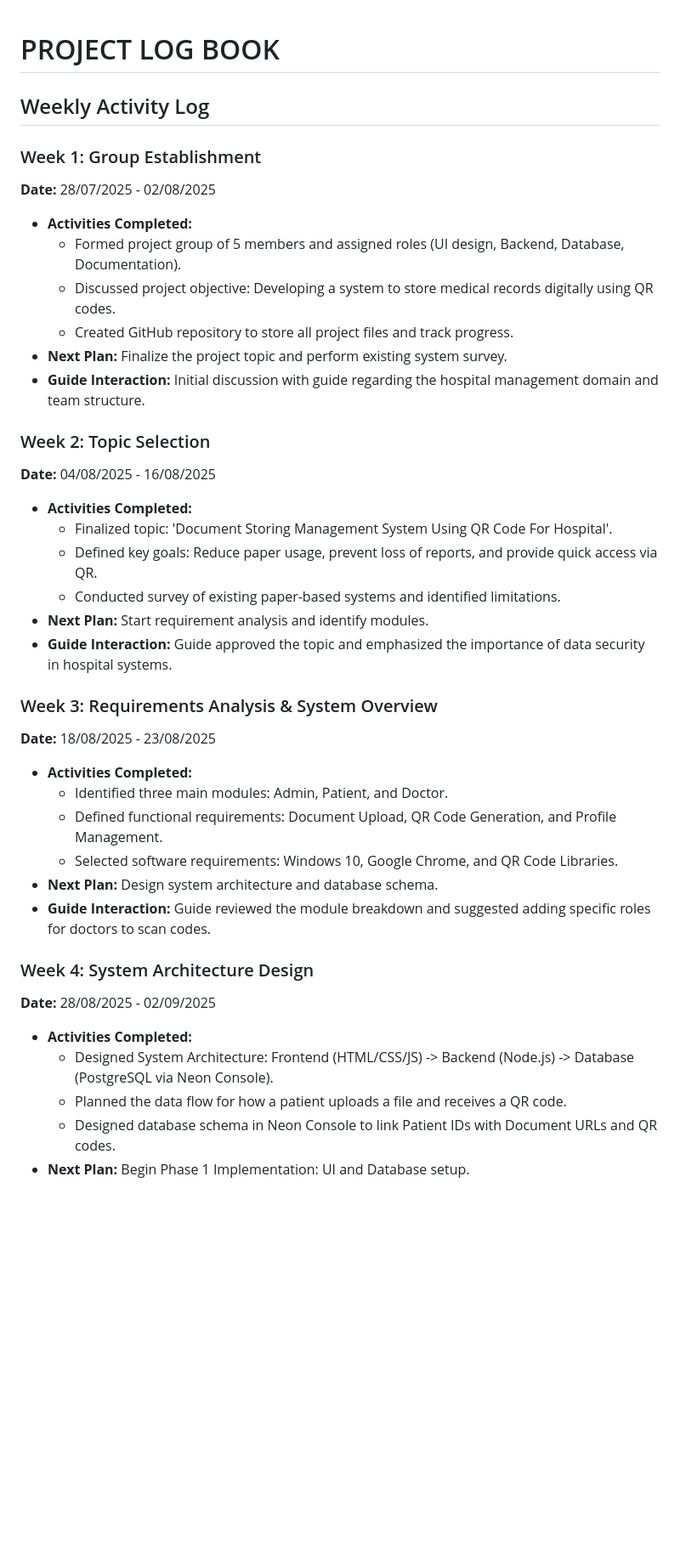
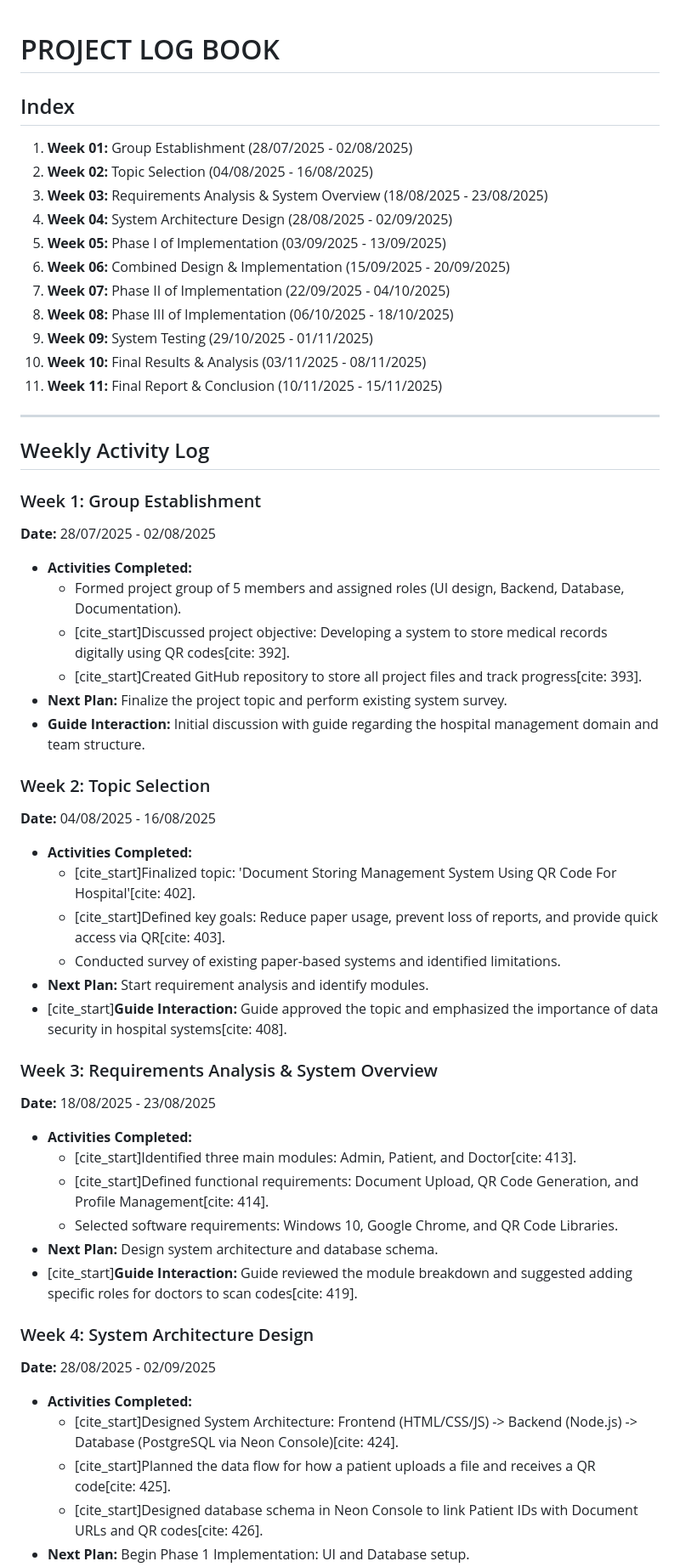
Before and after one commit to marveldevraj3407/qr_healthlock, a Markdown page: LOGBOOK.md, the part around the change printed below. Shown: that part at 85% size. Rendered like a GitHub page; blank space fills up the shorter version.

```diff
--- a/LOGBOOK.md
+++ b/LOGBOOK.md
@@ -1,4 +1,20 @@
 # PROJECT LOG BOOK
+
+## Index
+
+1. **Week 01:** Group Establishment (28/07/2025 - 02/08/2025)
+2. **Week 02:** Topic Selection (04/08/2025 - 16/08/2025)
+3. **Week 03:** Requirements Analysis & System Overview (18/08/2025 - 23/08/2025)
+4. **Week 04:** System Architecture Design (28/08/2025 - 02/09/2025)
+5. **Week 05:** Phase I of Implementation (03/09/2025 - 13/09/2025)
+6. **Week 06:** Combined Design & Implementation (15/09/2025 - 20/09/2025)
+7. **Week 07:** Phase II of Implementation (22/09/2025 - 04/10/2025)
+8. **Week 08:** Phase III of Implementation (06/10/2025 - 18/10/2025)
+9. **Week 09:** System Testing (29/10/2025 - 01/11/2025)
+10. **Week 10:** Final Results & Analysis (03/11/2025 - 08/11/2025)
+11. **Week 11:** Final Report & Conclusion (10/11/2025 - 15/11/2025)
+
+---
 
 ## Weekly Activity Log
 
@@ -6,33 +22,33 @@
 **Date:** 28/07/2025 - 02/08/2025
 * **Activities Completed:**
     * Formed project group of 5 members and assigned roles (UI design, Backend, Database, Documentation).
-    * Discussed project objective: Developing a system to store medical records digitally using QR codes.
-    * Created GitHub repository to store all project files and track progress.
+    * [cite_start]Discussed project objective: Developing a system to store medical records digitally using QR codes[cite: 392].
+    * [cite_start]Created GitHub repository to store all project files and track progress[cite: 393].
 * **Next Plan:** Finalize the project topic and perform existing system survey.
 * **Guide Interaction:** Initial discussion with guide regarding the hospital management domain and team structure.
 
 ### Week 2: Topic Selection
 **Date:** 04/08/2025 - 16/08/2025
 * **Activities Completed:**
-    * Finalized topic: 'Document Storing Management System Using QR Code For Hospital'.
-    * Defined key goals: Reduce paper usage, prevent loss of reports, and provide quick access via QR.
+    * [cite_start]Finalized topic: 'Document Storing Management System Using QR Code For Hospital'[cite: 402].
+    * [cite_start]Defined key goals: Reduce paper usage, prevent loss of reports, and provide quick access via QR[cite: 403].
     * Conducted survey of existing paper-based systems and identified limitations.
 * **Next Plan:** Start requirement analysis and identify modules.
-* **Guide Interaction:** Guide approved the topic and emphasized the importance of data security in hospital systems.
+* [cite_start]**Guide Interaction:** Guide approved the topic and emphasized the importance of data security in hospital systems[cite: 408].
 
 ### Week 3: Requirements Analysis & System Overview
 **Date:** 18/08/2025 - 23/08/2025
 * **Activities Completed:**
-    * Identified three main modules: Admin, Patient, and Doctor.
-    * Defined functional requirements: Document Upload, QR Code Generation, and Profile Management.
+    * [cite_start]Identified three main modules: Admin, Patient, and Doctor[cite: 413].
+    * [cite_start]Defined functional requirements: Document Upload, QR Code Generation, and Profile Management[cite: 414].
     * Selected software requirements: Windows 10, Google Chrome, and QR Code Libraries.
 * **Next Plan:** Design system architecture and database schema.
-* **Guide Interaction:** Guide reviewed the module breakdown and suggested adding specific roles for doctors to scan codes.
+* [cite_start]**Guide Interaction:** Guide reviewed the module breakdown and suggested adding specific roles for doctors to scan codes[cite: 419].
 
 ### Week 4: System Architecture Design
 **Date:** 28/08/2025 - 02/09/2025
 * **Activities Completed:**
-    * Designed System Architecture: Frontend (HTML/CSS/JS) -> Backend (Node.js) -> Database (PostgreSQL via Neon Console).
-    * Planned the data flow for how a patient uploads a file and receives a QR code.
-    * Designed database schema in Neon Console to link Patient IDs with Document URLs and QR codes.
+    * [cite_start]Designed System Architecture: Frontend (HTML/CSS/JS) -> Backend (Node.js) -> Database (PostgreSQL via Neon Console)[cite: 424].
+    * [cite_start]Planned the data flow for how a patient uploads a file and receives a QR code[cite: 425].
+    * [cite_start]Designed database schema in Neon Console to link Patient IDs with Document URLs and QR codes[cite: 426].
 * **Next Plan:** Begin Phase 1 Implementation: UI and Database setup.
```
Also changed, not shown: other parts of LOGBOOK.md (+34 -29 lines).
